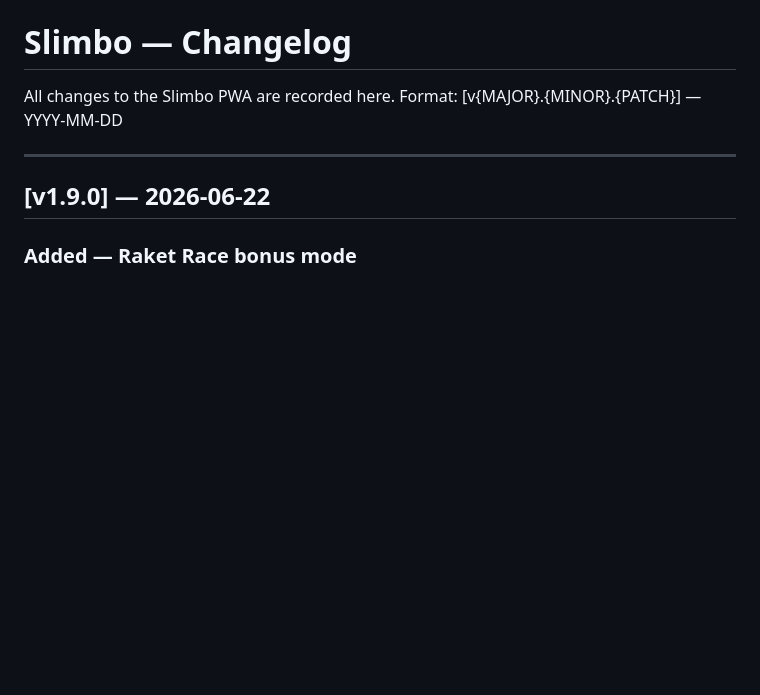
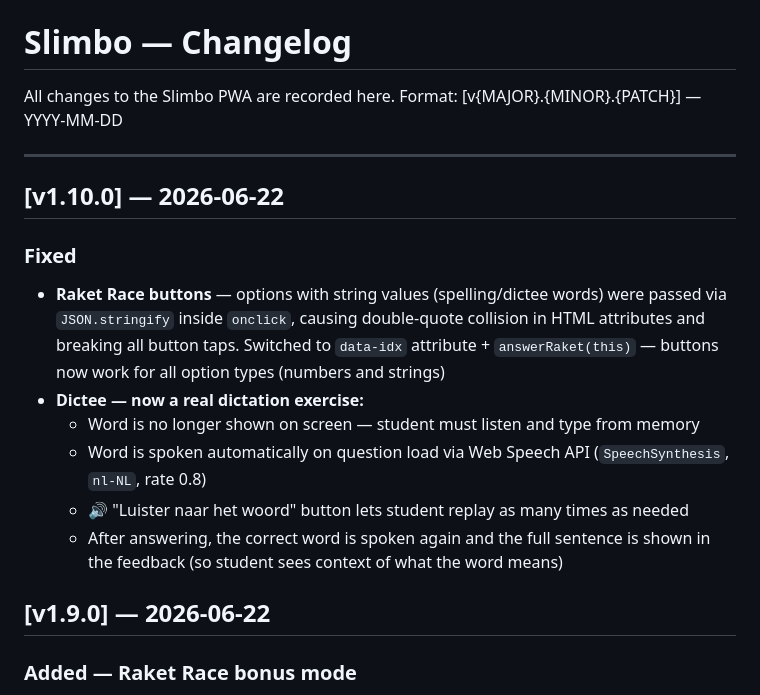
Before and after one commit to harharmahadeva/slimbo, a Markdown page: CHANGELOG.md, the part around the change. Rendered like a GitHub page; blank space fills up the shorter version.

Commit message:
CHANGELOG: v1.10.0 Raket Race fix + Dictee TTS

```diff
--- a/CHANGELOG.md
+++ b/CHANGELOG.md
@@ -4,6 +4,15 @@ All changes to the Slimbo PWA are recorded here.
 Format: [v{MAJOR}.{MINOR}.{PATCH}] — YYYY-MM-DD
 
 ---
+
+## [v1.10.0] — 2026-06-22
+### Fixed
+- **Raket Race buttons** — options with string values (spelling/dictee words) were passed via `JSON.stringify` inside `onclick`, causing double-quote collision in HTML attributes and breaking all button taps. Switched to `data-idx` attribute + `answerRaket(this)` — buttons now work for all option types (numbers and strings)
+- **Dictee — now a real dictation exercise:**
+  - Word is no longer shown on screen — student must listen and type from memory
+  - Word is spoken automatically on question load via Web Speech API (`SpeechSynthesis`, `nl-NL`, rate 0.8)
+  - 🔊 "Luister naar het woord" button lets student replay as many times as needed
+  - After answering, the correct word is spoken again and the full sentence is shown in the feedback (so student sees context of what the word means)
 
 ## [v1.9.0] — 2026-06-22
 ### Added — Raket Race bonus mode
```
